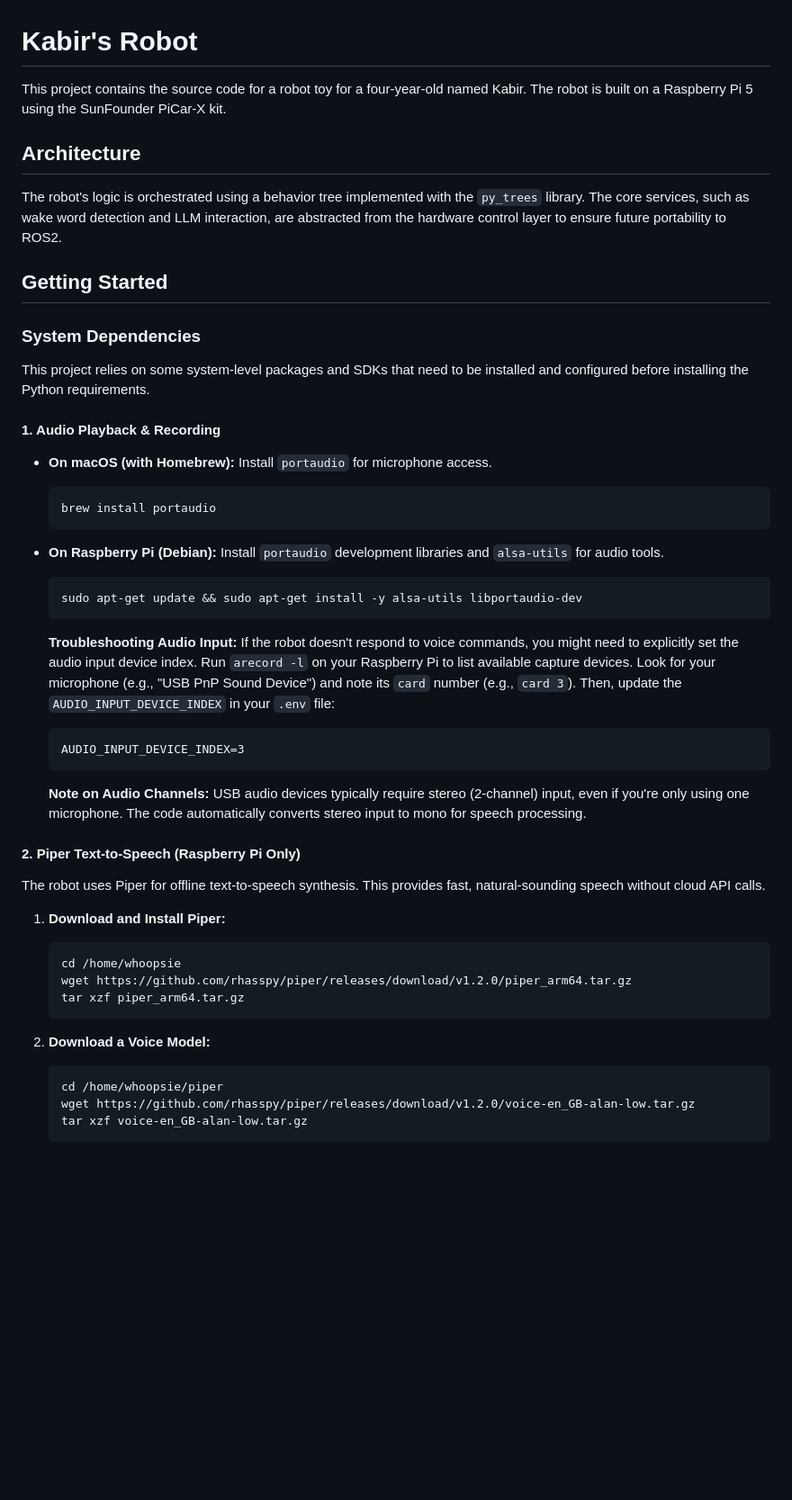
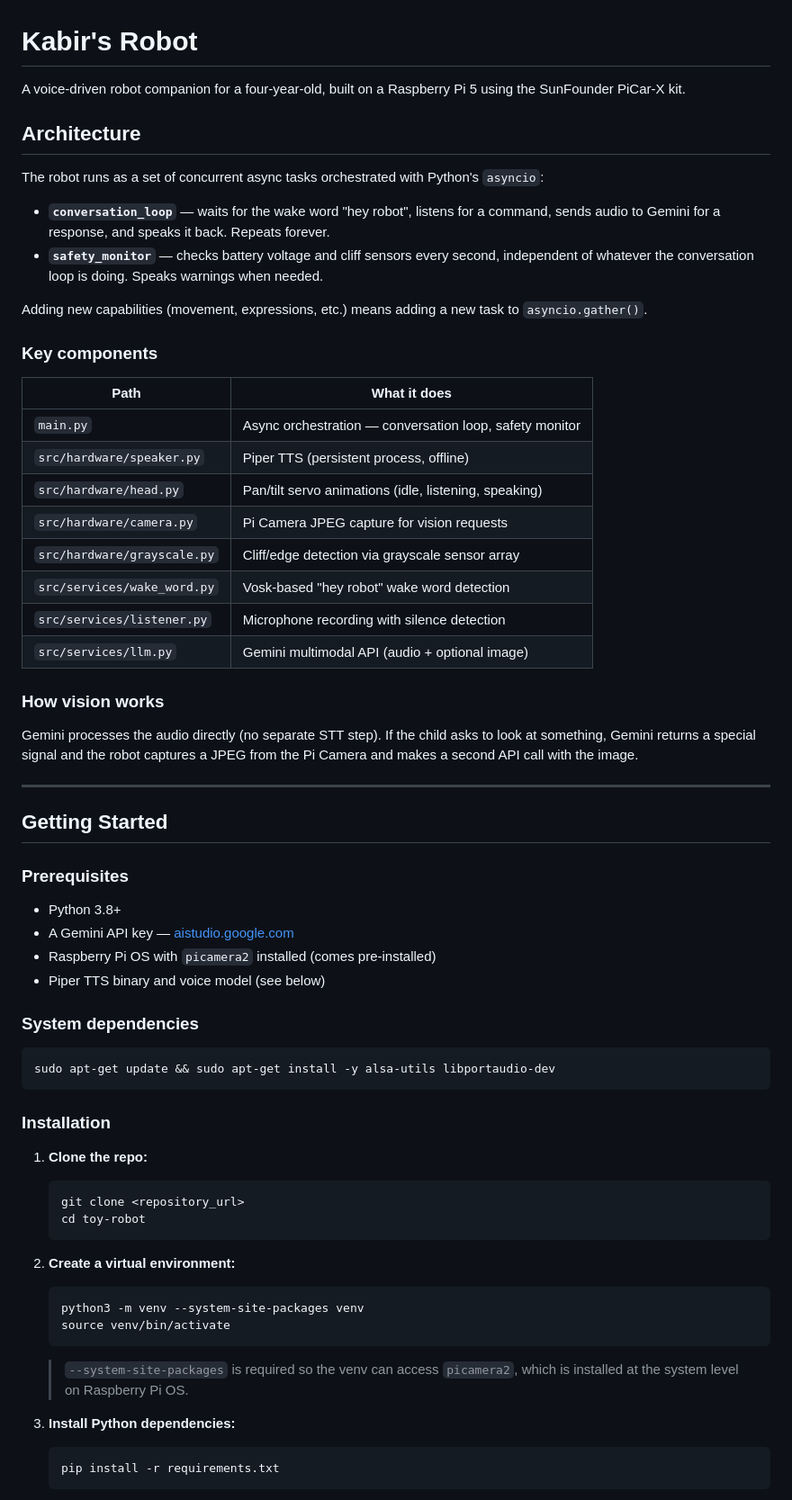
Before and after one commit to khrisendat/toy-robot, a Markdown page: Readme.md, the part around one of its changes. Shown at 90% size. Rendered like a GitHub page; blank space fills up the shorter version.

Commit message:
docs: update Readme to reflect asyncio architecture
Co-Authored-By: Claude Sonnet 4.6 <noreply@anthropic.com>

````diff
--- a/Readme.md
+++ b/Readme.md
@@ -1,54 +1,67 @@
 # Kabir's Robot
 
-This project contains the source code for a robot toy for a four-year-old named Kabir. The robot is built on a Raspberry Pi 5 using the SunFounder PiCar-X kit.
+A voice-driven robot companion for a four-year-old, built on a Raspberry Pi 5 using the SunFounder PiCar-X kit.
 
 ## Architecture
 
-The robot's logic is orchestrated using a behavior tree implemented with the `py_trees` library. The core services, such as wake word detection and LLM interaction, are abstracted from the hardware control layer to ensure future portability to ROS2.
+The robot runs as a set of concurrent async tasks orchestrated with Python's `asyncio`:
+
+- **`conversation_loop`** — waits for the wake word "hey robot", listens for a command, sends audio to Gemini for a response, and speaks it back. Repeats forever.
+- **`safety_monitor`** — checks battery voltage and cliff sensors every second, independent of whatever the conversation loop is doing. Speaks warnings when needed.
+
+Adding new capabilities (movement, expressions, etc.) means adding a new task to `asyncio.gather()`.
+
+### Key components
+
+| Path | What it does |
+|---|---|
+| `main.py` | Async orchestration — conversation loop, safety monitor |
+| `src/hardware/speaker.py` | Piper TTS (persistent process, offline) |
+| `src/hardware/head.py` | Pan/tilt servo animations (idle, listening, speaking) |
+| `src/hardware/camera.py` | Pi Camera JPEG capture for vision requests |
+| `src/hardware/grayscale.py` | Cliff/edge detection via grayscale sensor array |
+| `src/services/wake_word.py` | Vosk-based "hey robot" wake word detection |
+| `src/services/listener.py` | Microphone recording with silence detection |
+| `src/services/llm.py` | Gemini multimodal API (audio + optional image) |
+
+### How vision works
+
+Gemini processes the audio directly (no separate STT step). If the child asks to look at something, Gemini returns a special signal and the robot captures a JPEG from the Pi Camera and makes a second API call with the image.
+
+---
 
 ## Getting Started
 
-### System Dependencies
+### Prerequisites
 
-This project relies on some system-level packages and SDKs that need to be installed and configured before installing the Python requirements.
+- Python 3.8+
+- A Gemini API key — [aistudio.google.com](https://aistudio.google.com)
+- Raspberry Pi OS with `picamera2` installed (comes pre-installed)
+- Piper TTS binary and voice model (see below)
 
-#### 1. Audio Playback & Recording
+### System dependencies
 
-- **On macOS (with Homebrew):**
-  Install `portaudio` for microphone access.
-  ```bash
-  brew install portaudio
-  ```
+```bash
+sudo apt-get update && sudo apt-get install -y alsa-utils libportaudio-dev
+```
 
-- **On Raspberry Pi (Debian):**
-  Install `portaudio` development libraries and `alsa-utils` for audio tools.
-  ```bash
-  sudo apt-get update && sudo apt-get install -y alsa-utils libportaudio-dev
-  ```
-  **Troubleshooting Audio Input:**
-  If the robot doesn't respond to voice commands, you might need to explicitly set the audio input device index. Run `arecord -l` on your Raspberry Pi to list available capture devices. Look for your microphone (e.g., "USB PnP Sound Device") and note its `card` number (e.g., `card 3`). Then, update the `AUDIO_INPUT_DEVICE_INDEX` in your `.env` file:
-  ```
-  AUDIO_INPUT_DEVICE_INDEX=3
-  ```
+### Installation
 
-  **Note on Audio Channels:**
-  USB audio devices typically require stereo (2-channel) input, even if you're only using one microphone. The code automatically converts stereo input to mono for speech processing.
-
-#### 2. Piper Text-to-Speech (Raspberry Pi Only)
-
-The robot uses Piper for offline text-to-speech synthesis. This provides fast, natural-sounding speech without cloud API calls.
-
-1. **Download and Install Piper:**
+1. **Clone the repo:**
    ```bash
-   cd /home/whoopsie
-   wget https://github.com/rhasspy/piper/releases/download/v1.2.0/piper_arm64.tar.gz
-   tar xzf piper_arm64.tar.gz
+   git clone <repository_url>
+   cd toy-robot
    ```
 
-2. **Download a Voice Model:**
+2. **Create a virtual environment:**
    ```bash
-   cd /home/whoopsie/piper
-   wget https://github.com/rhasspy/piper/releases/download/v1.2.0/voice-en_GB-alan-low.tar.gz
-   tar xzf voice-en_GB-alan-low.tar.gz
+   python3 -m venv --system-site-packages venv
+   source venv/bin/activate
+   ```
+   > `--system-site-packages` is required so the venv can access `picamera2`, which is installed at the system level on Raspberry Pi OS.
+
+3. **Install Python dependencies:**
+   ```bash
+   pip install -r requirements.txt
    ```
 
````
Also changed, not shown: other parts of Readme.md (+46 -107 lines).
